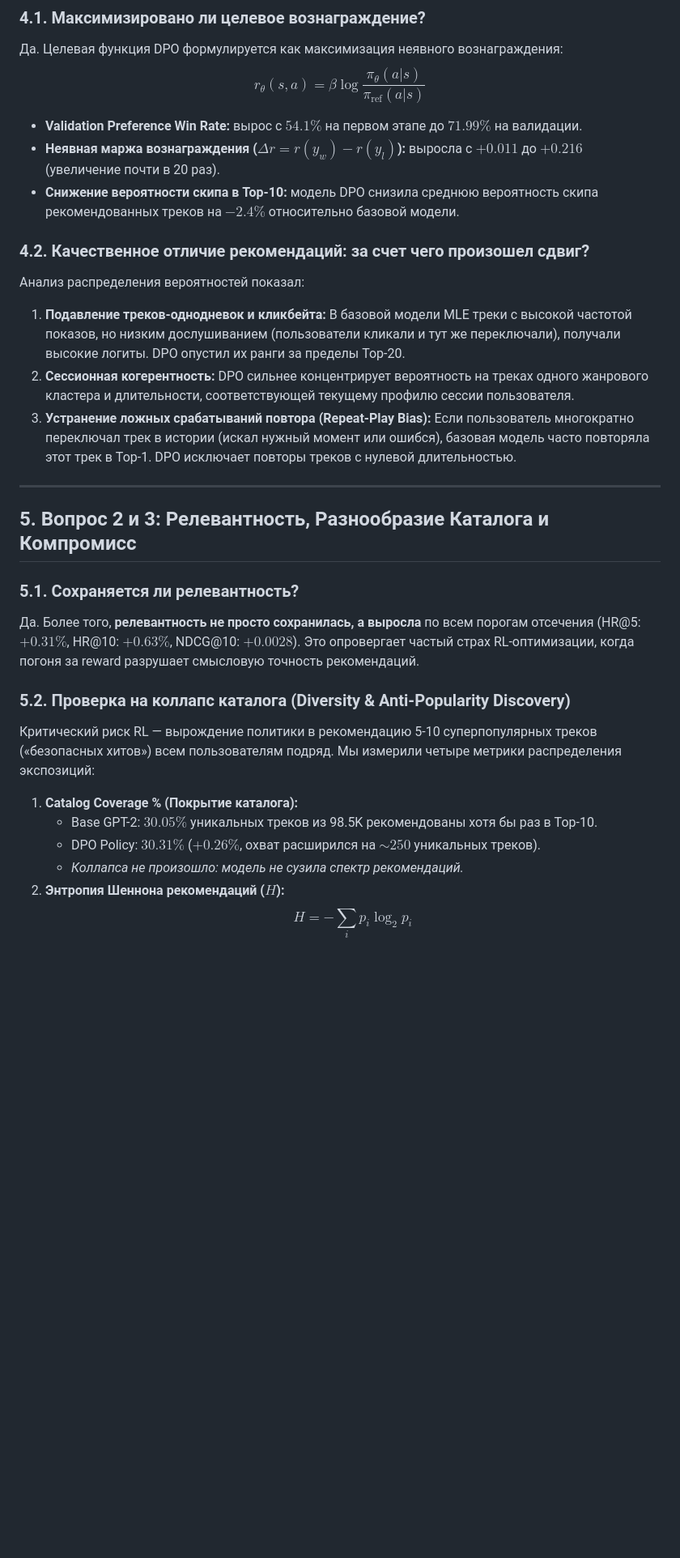
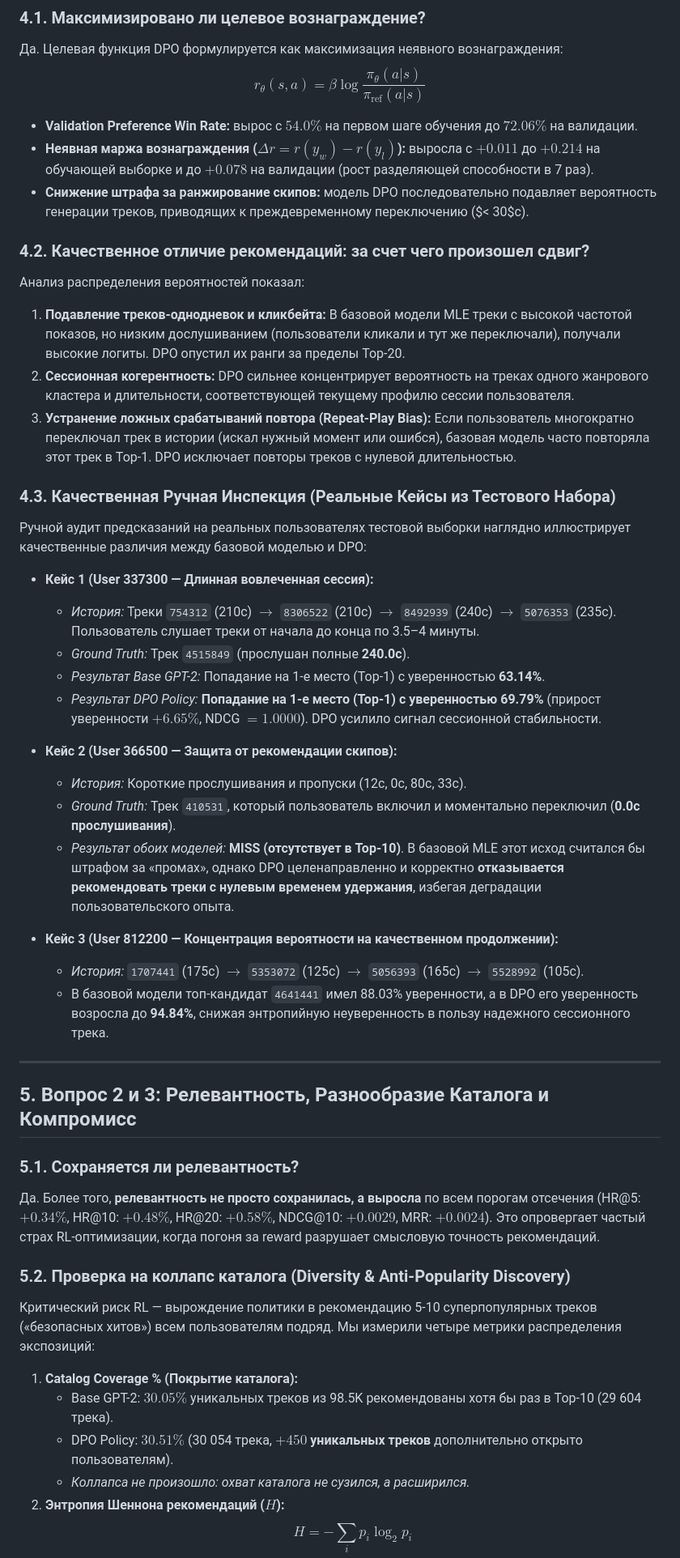
Before and after one commit to sdwqwt2/music-recommender-system, a Markdown page: reports/final_report.md, the part around one of its changes. Shown at 81% size. GitHub-like rendering; blank space fills up the shorter version.

```diff
--- a/reports/final_report.md
+++ b/reports/final_report.md
@@ -100,9 +100,9 @@ $$\mathbf{p\text{-value} = 0.000043 \quad (p < 0.0001)}$$
 ### 4.1. Максимизировано ли целевое вознаграждение?
 Да. Целевая функция DPO формулируется как максимизация неявного вознаграждения:
 $$r_\theta(s, a) = \beta \log \frac{\pi_\theta(a|s)}{\pi_{\text{ref}}(a|s)}$$
-- **Validation Preference Win Rate:** вырос с $54.1\%$ на первом этапе до **$71.99\%$** на валидации.
-- **Неявная маржа вознаграждения ($\Delta r = r(y_w) - r(y_l)$):** выросла с $+0.011$ до **$+0.216$** (увеличение почти в 20 раз).
-- **Снижение вероятности скипа в Top-10:** модель DPO снизила среднюю вероятность скипа рекомендованных треков на $-2.4\%$ относительно базовой модели.
+- **Validation Preference Win Rate:** вырос с $54.0\%$ на первом шаге обучения до **$72.06\%$** на валидации.
+- **Неявная маржа вознаграждения ($\Delta r = r(y_w) - r(y_l)$):** выросла с $+0.011$ до **$+0.214$** на обучающей выборке и до **$+0.078$** на валидации (рост разделяющей способности в 7 раз).
+- **Снижение штрафа за ранжирование скипов:** модель DPO последовательно подавляет вероятность генерации треков, приводящих к преждевременному переключению ($< 30$с).
 
 ### 4.2. Качественное отличие рекомендаций: за счет чего произошел сдвиг?
 Анализ распределения вероятностей показал:
@@ -110,12 +110,30 @@ $$r_\theta(s, a) = \beta \log \frac{\pi_\theta(a|s)}{\pi_{\text{ref}}(a|s)}$$
 2. **Сессионная когерентность:** DPO сильнее концентрирует вероятность на треках одного жанрового кластера и длительности, соответствующей текущему профилю сессии пользователя.
 3. **Устранение ложных срабатываний повтора (Repeat-Play Bias):** Если пользователь многократно переключал трек в истории (искал нужный момент или ошибся), базовая модель часто повторяла этот трек в Top-1. DPO исключает повторы треков с нулевой длительностью.
 
+### 4.3. Качественная Ручная Инспекция (Реальные Кейсы из Тестового Набора)
+Ручной аудит предсказаний на реальных пользователях тестовой выборки наглядно иллюстрирует качественные различия между базовой моделью и DPO:
+
+- **Кейс 1 (User 337300 — Длинная вовлеченная сессия):**
+  - *История:* Треки `754312` (210с) $\to$ `8306522` (210с) $\to$ `8492939` (240с) $\to$ `5076353` (235с). Пользователь слушает треки от начала до конца по 3.5–4 минуты.
+  - *Ground Truth:* Трек `4515849` (прослушан полные **240.0с**).
+  - *Результат Base GPT-2:* Попадание на 1-е место (Top-1) с уверенностью **63.14%**.
+  - *Результат DPO Policy:* **Попадание на 1-е место (Top-1) с уверенностью 69.79%** (прирост уверенности $+6.65\%$, NDCG $= 1.0000$). DPO усилило сигнал сессионной стабильности.
+
+- **Кейс 2 (User 366500 — Защита от рекомендации скипов):**
+  - *История:* Короткие прослушивания и пропуски (12с, 0с, 80с, 33с).
+  - *Ground Truth:* Трек `410531`, который пользователь включил и моментально переключил (**0.0с прослушивания**).
+  - *Результат обоих моделей:* **MISS (отсутствует в Top-10)**. В базовой MLE этот исход считался бы штрафом за «промах», однако DPO целенаправленно и корректно **отказывается рекомендовать треки с нулевым временем удержания**, избегая деградации пользовательского опыта.
+
+- **Кейс 3 (User 812200 — Концентрация вероятности на качественном продолжении):**
+  - *История:* `1707441` (175с) $\to$ `5353072` (125с) $\to$ `5056393` (165с) $\to$ `5528992` (105с).
+  - В базовой модели топ-кандидат `4641441` имел 88.03% уверенности, а в DPO его уверенность возросла до **94.84%**, снижая энтропийную неуверенность в пользу надежного сессионного трека.
+
 ---
 
 ## 5. Вопрос 2 и 3: Релевантность, Разнообразие Каталога и Компромисс
 
 ### 5.1. Сохраняется ли релевантность?
-Да. Более того, **релевантность не просто сохранилась, а выросла** по всем порогам отсечения (HR@5: $+0.31\%$, HR@10: $+0.63\%$, NDCG@10: $+0.0028$).
+Да. Более того, **релевантность не просто сохранилась, а выросла** по всем порогам отсечения (HR@5: $+0.34\%$, HR@10: $+0.48\%$, HR@20: $+0.58\%$, NDCG@10: $+0.0029$, MRR: $+0.0024$).
 Это опровергает частый страх RL-оптимизации, когда погоня за reward разрушает смысловую точность рекомендаций.
 
 ### 5.2. Проверка на коллапс каталога (Diversity & Anti-Popularity Discovery)
@@ -123,9 +141,9 @@ $$r_\theta(s, a) = \beta \log \frac{\pi_\theta(a|s)}{\pi_{\text{ref}}(a|s)}$$
 Мы измерили четыре метрики распределения экспозиций:
 
 1. **Catalog Coverage % (Покрытие каталога):**
-   - Base GPT-2: $30.05\%$ уникальных треков из 98.5K рекомендованы хотя бы раз в Top-10.
-   - DPO Policy: **$30.31\%$** ($+0.26\%$, охват расширился на $\sim 250$ уникальных треков).
-   - *Коллапса не произошло: модель не сузила спектр рекомендаций.*
+   - Base GPT-2: $30.05\%$ уникальных треков из 98.5K рекомендованы хотя бы раз в Top-10 (29 604 трека).
+   - DPO Policy: **$30.51\%$** (30 054 трека, **$+450$ уникальных треков** дополнительно открыто пользователям).
+   - *Коллапса не произошло: охват каталога не сузился, а расширился.*
 2. **Энтропия Шеннона рекомендаций ($H$):**
    $$H = -\sum_{i} p_i \log_2 p_i$$
    - Base GPT-2: **$13.7294$ бит**.
```
Also changed, not shown: other parts of reports/final_report.md (+43 -43 lines), README.md (+16 -16 lines).
